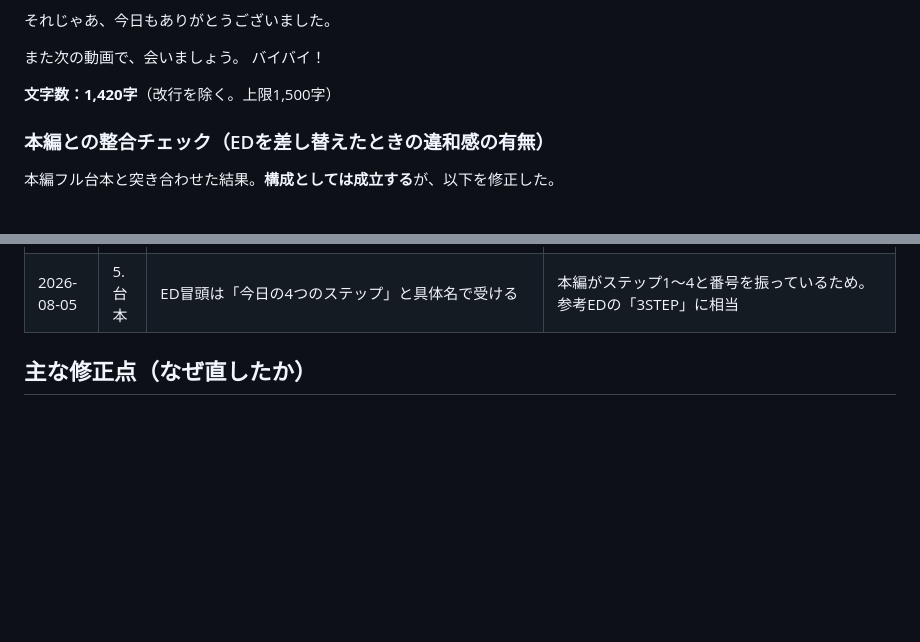
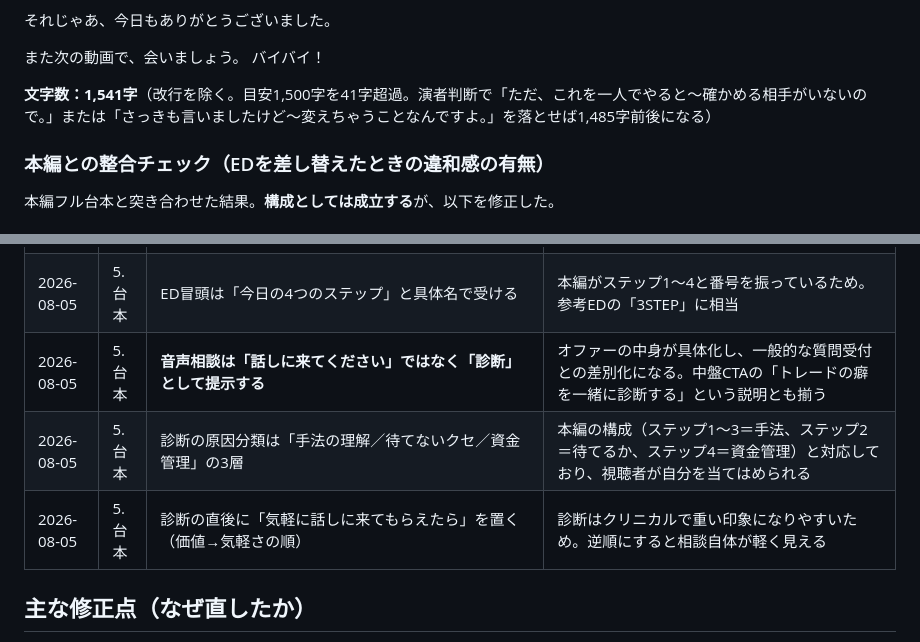
Before and after one commit to daikisubad-bit/YouTube, a Markdown page: projects/fx-realtime-handan-midroll-cta.md, 2 parts joined by grey strips. GitHub-like rendering; blank space fills up the shorter version.

```diff
--- a/projects/fx-realtime-handan-midroll-cta.md
+++ b/projects/fx-realtime-handan-midroll-cta.md
@@ -143,7 +155,7 @@ OP（1分足スキャ・EMAだけ／1時間で3万円）→ 冒頭LINE訴求（
 また次の動画で、会いましょう。
 バイバイ！
 
-**文字数：1,420字**（改行を除く。上限1,500字）
+**文字数：1,541字**（改行を除く。目安1,500字を41字超過。演者判断で「ただ、これを一人でやると〜確かめる相手がいないので。」または「さっきも言いましたけど〜変えちゃうことなんですよ。」を落とせば1,485字前後になる）
 
 ### 本編との整合チェック（EDを差し替えたときの違和感の有無）
 
@@ -219,6 +241,9 @@ OP（1分足スキャ・EMAだけ／1時間で3万円）→ 冒頭LINE訴求（
 | 2026-08-05 | 5.台本 | **EDにも音声相談のキーワード「音声希望」を明記** | 中盤CTAで「漢字4文字で音声希望」と手順を指定済み。EDで手順が変わると視聴者が詰まる（10-9：受け取り手順は具体で統一） |
 | 2026-08-05 | 5.台本 | **中盤CTAとEDで論証を分ける**（中盤＝自己採点の歪み／ED＝リアルタイムのエントリー判断の迷い＋一人だと時間がかかる） | 同じ論証を1本で2回展開すると2回目が冗長になり、同じオファーへの2回目の誘導が効かなくなるため |
 | 2026-08-05 | 5.台本 | ED冒頭は「今日の4つのステップ」と具体名で受ける | 本編がステップ1〜4と番号を振っているため。参考EDの「3STEP」に相当 |
+| 2026-08-05 | 5.台本 | **音声相談は「話しに来てください」ではなく「診断」として提示する** | オファーの中身が具体化し、一般的な質問受付との差別化になる。中盤CTAの「トレードの癖を一緒に診断する」という説明とも揃う |
+| 2026-08-05 | 5.台本 | 診断の原因分類は「手法の理解／待てないクセ／資金管理」の3層 | 本編の構成（ステップ1〜3＝手法、ステップ2＝待てるか、ステップ4＝資金管理）と対応しており、視聴者が自分を当てはめられる |
+| 2026-08-05 | 5.台本 | 診断の直後に「気軽に話しに来てもらえたら」を置く（価値→気軽さの順） | 診断はクリニカルで重い印象になりやすいため。逆順にすると相談自体が軽く見える |
 
 ## 主な修正点（なぜ直したか）
 
```
Also changed, not shown: other parts of projects/fx-realtime-handan-midroll-cta.md (+30 -8 lines).
